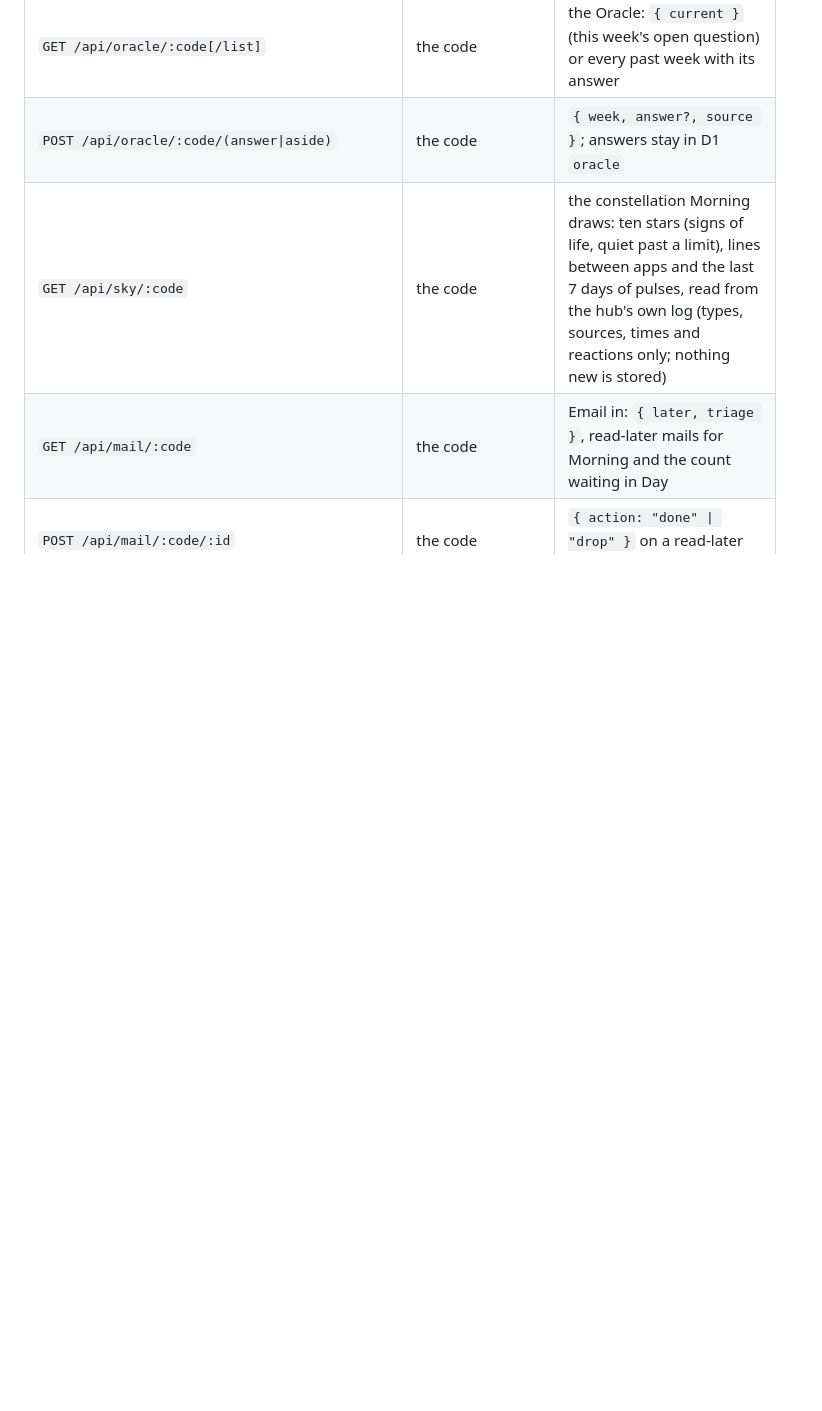
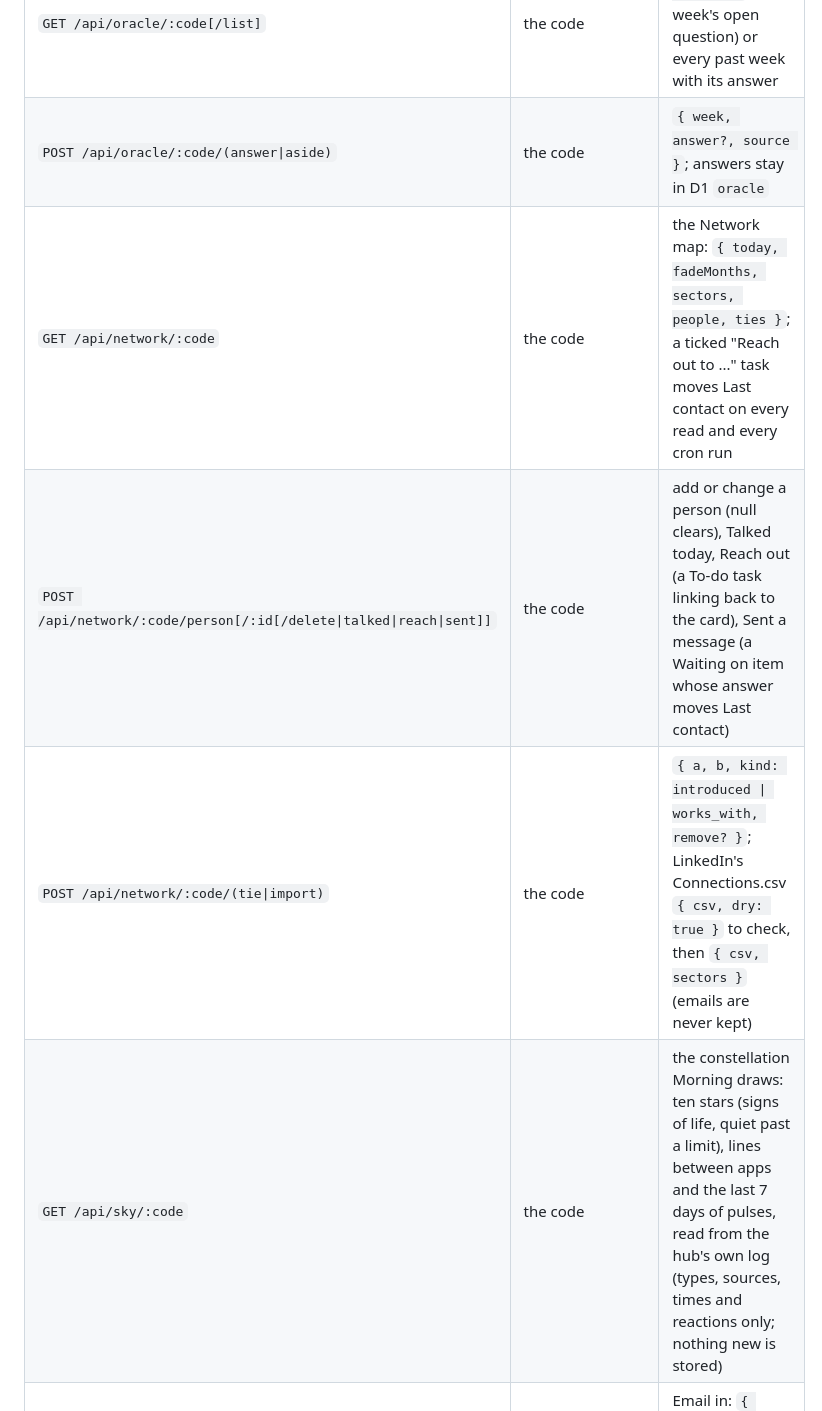
Before and after one commit to mellowt1/todo, a Markdown page: README.md, the part around the change. Drawn GitHub-style; blank space fills up the shorter version.

Commit message:
README: the Network map routes
Co-Authored-By: Claude Opus 5.5 <noreply@anthropic.com>

```diff
--- a/README.md
+++ b/README.md
@@ -182,6 +182,9 @@ The app polls `GET /api/todo/:code?since=<rev>` every ten seconds, only while it
 | `POST /api/archive/:code/(later\|archive\|restore)` | the code | `{ task, note?, source }`; archive takes the task off the list into D1 `archive`, restore puts it in Soon |
 | `GET /api/oracle/:code[/list]` | the code | the Oracle: `{ current }` (this week's open question) or every past week with its answer |
 | `POST /api/oracle/:code/(answer\|aside)` | the code | `{ week, answer?, source }`; answers stay in D1 `oracle` |
+| `GET /api/network/:code` | the code | the Network map: `{ today, fadeMonths, sectors, people, ties }`; a ticked "Reach out to ..." task moves Last contact on every read and every cron run |
+| `POST /api/network/:code/person[/:id[/delete\|talked\|reach\|sent]]` | the code | add or change a person (null clears), Talked today, Reach out (a To-do task linking back to the card), Sent a message (a Waiting on item whose answer moves Last contact) |
+| `POST /api/network/:code/(tie\|import)` | the code | `{ a, b, kind: introduced \| works_with, remove? }`; LinkedIn's Connections.csv `{ csv, dry: true }` to check, then `{ csv, sectors }` (emails are never kept) |
 | `GET /api/sky/:code` | the code | the constellation Morning draws: ten stars (signs of life, quiet past a limit), lines between apps and the last 7 days of pulses, read from the hub's own log (types, sources, times and reactions only; nothing new is stored) |
 | `GET /api/mail/:code` | the code | Email in: `{ later, triage }`, read-later mails for Morning and the count waiting in Day |
 | `POST /api/mail/:code/:id` | the code | `{ action: "done" \| "drop" }` on a read-later mail |
```
